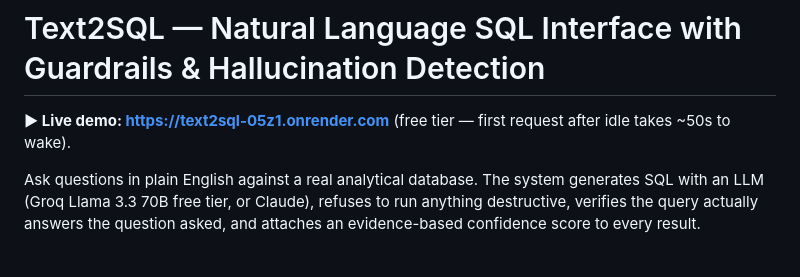
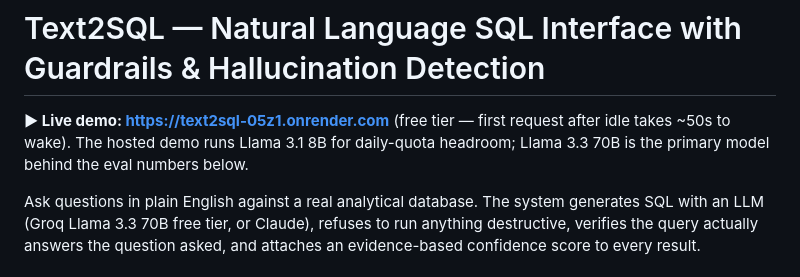
Before and after one commit to Shamratha/Text-to-SQL, a Markdown page: README.md, the part around the change. Rendered like a GitHub page.

Commit message:
README: note live demo runs 8B for quota headroom

```diff
--- a/README.md
+++ b/README.md
@@ -1,7 +1,8 @@
 # Text2SQL — Natural Language SQL Interface with Guardrails & Hallucination Detection
 
 **▶ Live demo: https://text2sql-05z1.onrender.com** (free tier — first request
-after idle takes ~50s to wake).
+after idle takes ~50s to wake). The hosted demo runs Llama 3.1 8B for daily-quota
+headroom; Llama 3.3 70B is the primary model behind the eval numbers below.
 
 Ask questions in plain English against a real analytical database. The system
 generates SQL with an LLM (Groq Llama 3.3 70B free tier, or Claude), refuses to
```
